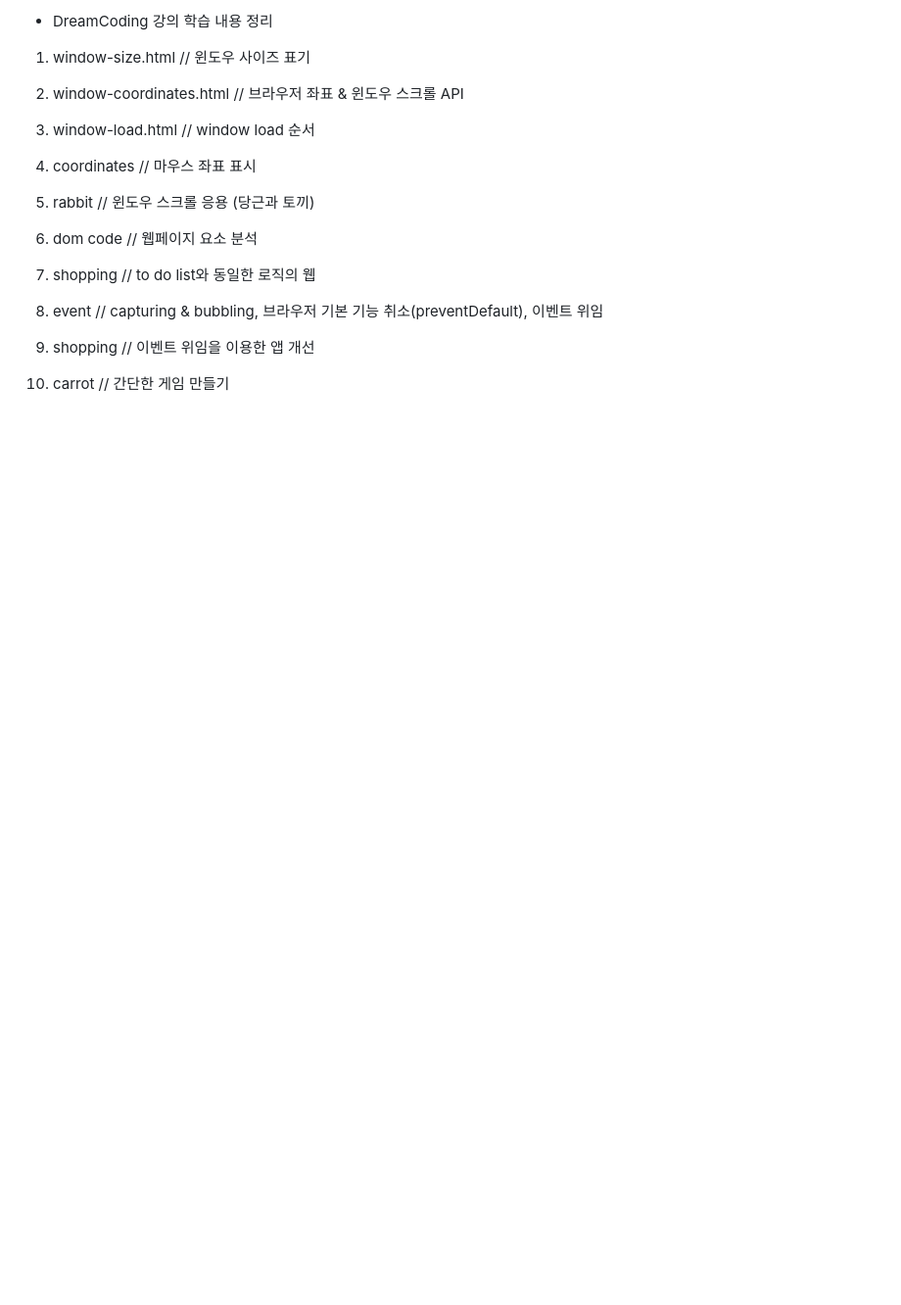
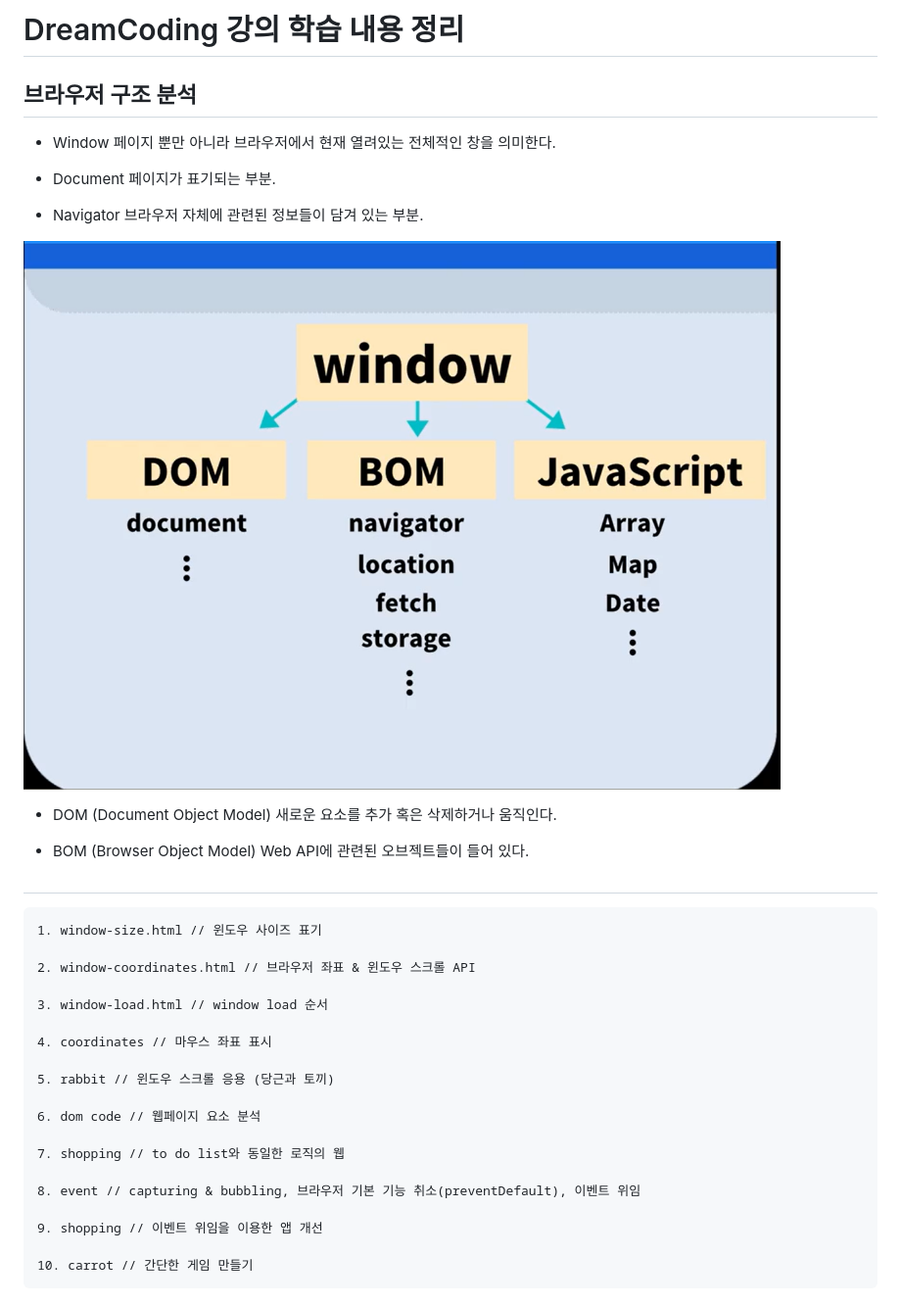
Before and after one commit to AinRuthPai/class-101, a Markdown page: ReadMe.md, the part around the change printed below. Shown: that part at 98% size. Rendered like a GitHub page; pictures changed too: imgMd/img02.png (added); blank space fills up the shorter version.

Commit message:
ReadMe.md 작성

```diff
--- a/ReadMe.md
+++ b/ReadMe.md
@@ -1,22 +1,43 @@
-- DreamCoding 강의 학습 내용 정리
+# DreamCoding 강의 학습 내용 정리
 
-1. window-size.html // 윈도우 사이즈 표기
+## 브라우저 구조 분석
 
-2. window-coordinates.html // 브라우저 좌표 & 윈도우 스크롤 API
+- Window
+  페이지 뿐만 아니라 브라우저에서 현재 열려있는 전체적인 창을 의미한다.
 
-3. window-load.html // window load 순서
+- Document
+  페이지가 표기되는 부분.
 
-4. coordinates // 마우스 좌표 표시
+- Navigator
+  브라우저 자체에 관련된 정보들이 담겨 있는 부분.
 
-5. rabbit // 윈도우 스크롤 응용 (당근과 토끼)
+![img02](./imgMd/img02.png)
 
-6. dom code // 웹페이지 요소 분석
+- DOM (Document Object Model)
+  새로운 요소를 추가 혹은 삭제하거나 움직인다.
 
-7. shopping // to do list와 동일한 로직의 웹
+- BOM (Browser Object Model)
+  Web API에 관련된 오브젝트들이 들어 있다.
 
-8. event // capturing & bubbling, 브라우저 기본 기능 취소(preventDefault),
-   이벤트 위임
+##
 
-9. shopping // 이벤트 위임을 이용한 앱 개선
+    1. window-size.html // 윈도우 사이즈 표기
 
-10. carrot // 간단한 게임 만들기
+    2. window-coordinates.html // 브라우저 좌표 & 윈도우 스크롤 API
+
+    3. window-load.html // window load 순서
+
+    4. coordinates // 마우스 좌표 표시
+
+    5. rabbit // 윈도우 스크롤 응용 (당근과 토끼)
+
+    6. dom code // 웹페이지 요소 분석
+
+    7. shopping // to do list와 동일한 로직의 웹
+
+    8. event // capturing & bubbling, 브라우저 기본 기능 취소(preventDefault), 이벤트 위임
+
+    9. shopping // 이벤트 위임을 이용한 앱 개선
+
+    10. carrot // 간단한 게임 만들기
+
```
Also changed, not shown: other parts of ReadMe.md (+15 -0 lines), imgMd/img01.png (added), 2 other files.
